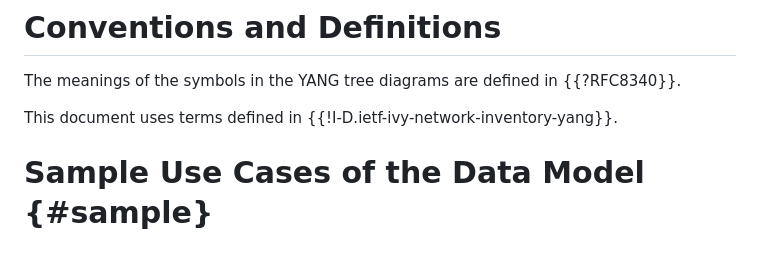
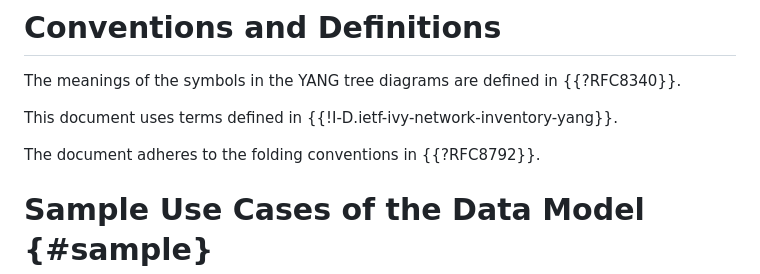
Before and after one commit to ietf-ivy-wg/network-inventory-topology, a Markdown page: draft-ietf-ivy-network-inventory-topology.md, the part around the change. Rendered like a GitHub page; blank space fills up the shorter version.

Commit message:
Mention adherence to folding conventions in RFC8792
Added a note about adherence to folding conventions.

```diff
--- a/draft-ietf-ivy-network-inventory-topology.md
+++ b/draft-ietf-ivy-network-inventory-topology.md
@@ -97,6 +97,8 @@ Please apply the following replacements:
 The meanings of the symbols in the YANG tree diagrams are defined in {{?RFC8340}}.
 
 This document uses terms defined in {{!I-D.ietf-ivy-network-inventory-yang}}.
+
+The document adheres to the folding conventions in {{?RFC8792}}.
 
 # Sample Use Cases of the Data Model {#sample}
 
```
